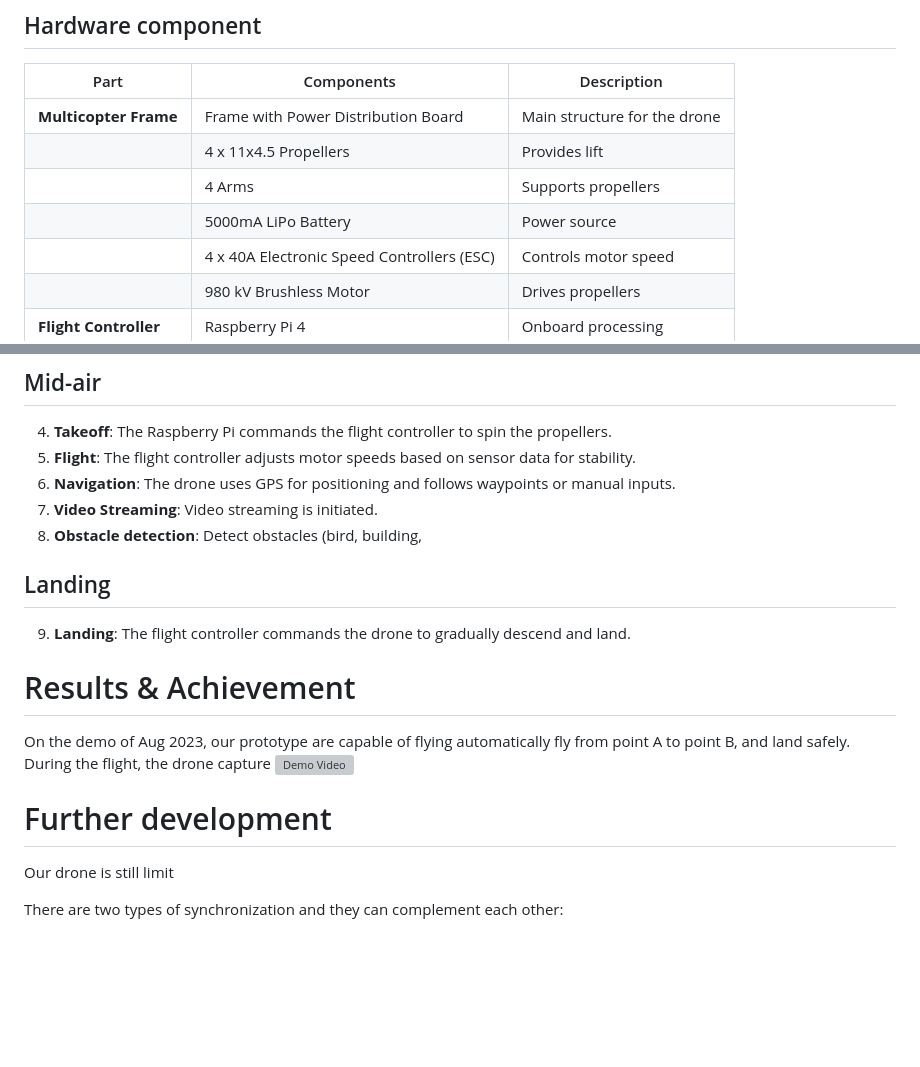
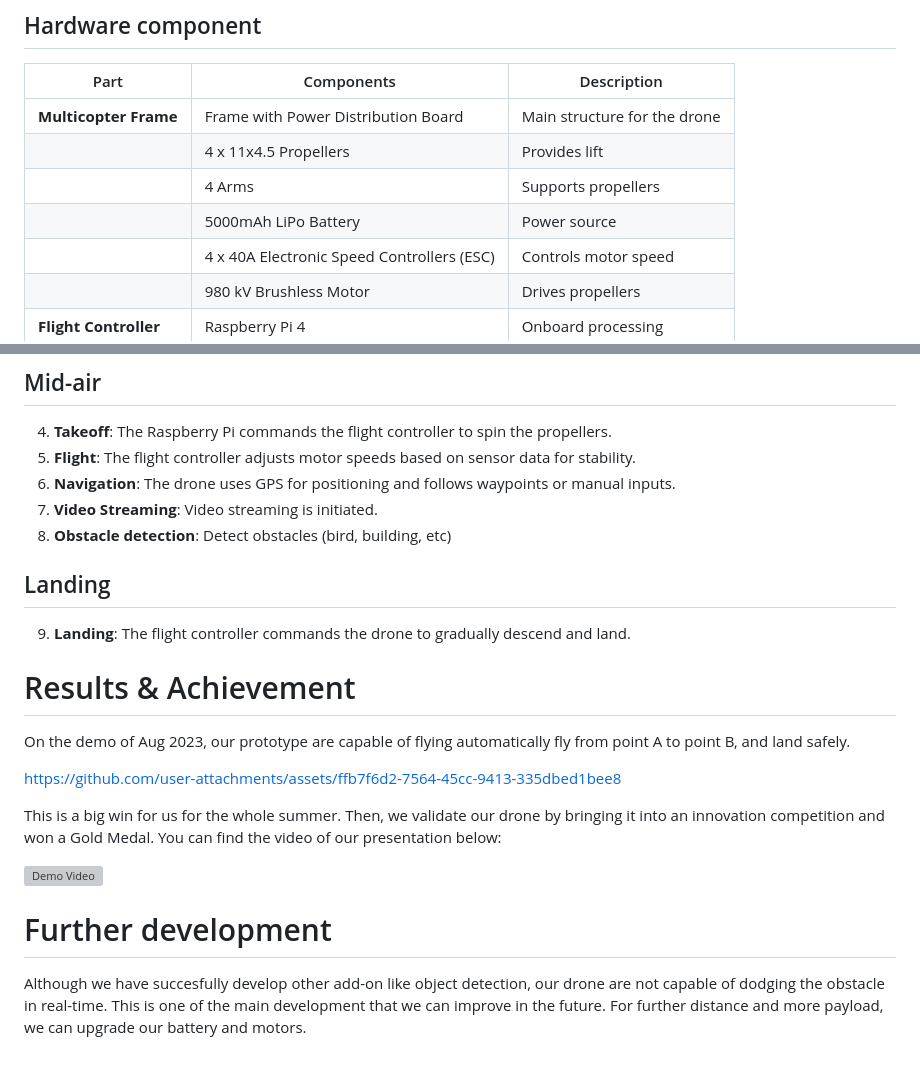
Before and after one commit to minhquyminhquy/MediCopter-Drone, a Markdown page: README.md, 2 parts joined by grey strips. Rendered like a GitHub page; blank space fills up the shorter version; grey boxes are pictures that could not be loaded.

```diff
--- a/README.md
+++ b/README.md
@@ -26,7 +26,7 @@ Our drone consists of hardwares components and Python script for the maneuver, a
 | **Multicopter Frame**  | Frame with Power Distribution Board        | Main structure for the drone       |
 |                        | 4 x 11x4.5 Propellers                       | Provides lift                       |
 |                        | 4 Arms                                     | Supports propellers                 |
-|                        | 5000mA LiPo Battery                         | Power source                       |
+|                        | 5000mAh LiPo Battery                         | Power source                       |
 |                        | 4 x 40A Electronic Speed Controllers (ESC) | Controls motor speed                |
 |                        | 980 kV Brushless Motor                      | Drives propellers                   |
 | **Flight Controller**  | Raspberry Pi 4                              | Onboard processing                  |
@@ -68,15 +68,18 @@ The workflow consists of 3 objects: Computer, Raspberry Pi, Pixhawk (Flight Cont
 5. **Flight**: The flight controller adjusts motor speeds based on sensor data for stability.
 6. **Navigation**: The drone uses GPS for positioning and follows waypoints or manual inputs.
 7. **Video Streaming**: Video streaming is initiated.
-8. **Obstacle detection**: Detect obstacles (bird, building,
+8. **Obstacle detection**: Detect obstacles (bird, building, etc)
 ## Landing
 9. **Landing**: The flight controller commands the drone to gradually descend and land.
 # Results & Achievement
-On the demo of Aug 2023, our prototype are capable of flying automatically fly from point A to point B, and land safely. During the flight, the drone capture
-[![Demo Video](https://i9.ytimg.com/vi/fFvJMiPVbjM/mqdefault.jpg?sqp=CISw6rgG-oaymwEmCMACELQB8quKqQMa8AEB-AH-CYAC0AWKAgwIABABGFggYChlMA8=&rs=AOn4CLBPaGJSHRe4bsU5XvQq5_5CQ-QDAg)](https://www.youtube.com/watch?v=fFvJMiPVbjM)
+On the demo of Aug 2023, our prototype are capable of flying automatically fly from point A to point B, and land safely.
+
+https://github.com/user-attachments/assets/ffb7f6d2-7564-45cc-9413-335dbed1bee8
+
+This is a big win for us for the whole summer. Then, we validate our drone by bringing it into an innovation competition and won a Gold Medal. You can find the video of our presentation below:
+
+[![Demo Video](https://i.ytimg.com/an_webp/0ZWgyOTTF1M/mqdefault_6s.webp?du=3000&sqp=CMuj6rgG&rs=AOn4CLBX9lz_WXm-ejFd_2T9RwqOcMvjVg)]([https://www.youtube.com/watch?v=fFvJMiPVbjM](https://www.youtube.com/watch?v=0ZWgyOTTF1M&ab_channel=tune))
 
 # Further development
 
-Our drone is still limit
-
-There are two types of synchronization and they can complement each other:
+Although we have succesfully develop other add-on like object detection, our drone are not capable of dodging the obstacle in real-time. This is one of the main development that we can improve in the future. For further distance and more payload, we can upgrade our battery and motors.
```
